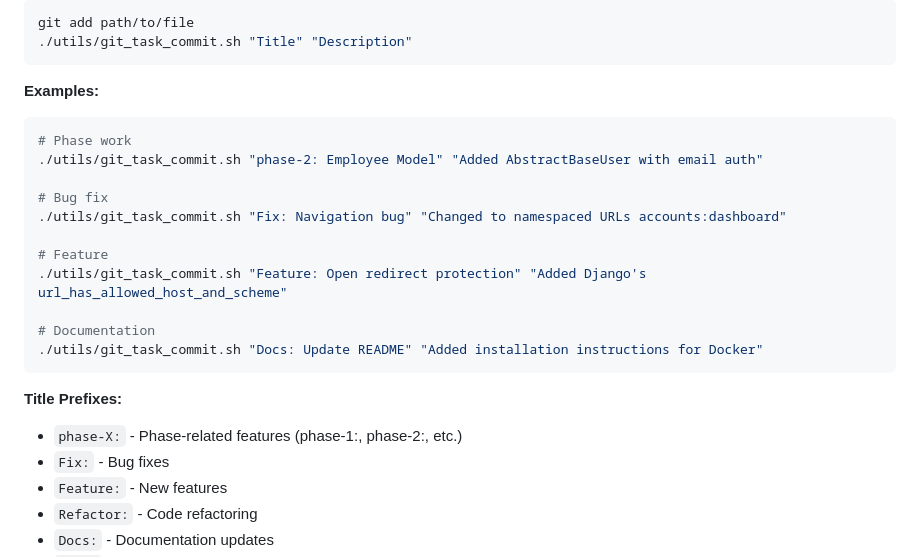
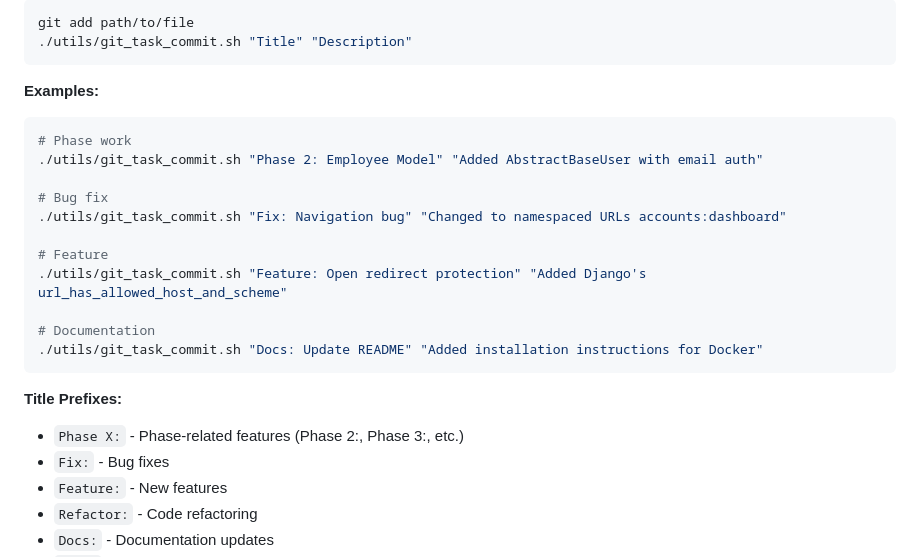
Before and after one commit to AhmadMWaddah/AMW_Django_ERP, a Markdown page: utils/README.md, the part around the change. GitHub-like rendering.

Commit message:
[Feature/Update_Constitution_Git_Workflow] Feature: Update utils README for Git Workflow
Updated branch naming examples from phase-X: to Phase X: format in commit examples and title prefixes.

````diff
--- a/utils/README.md
+++ b/utils/README.md
@@ -16,7 +16,7 @@ git add path/to/file
 **Examples:**
 ```bash
 # Phase work
-./utils/git_task_commit.sh "phase-2: Employee Model" "Added AbstractBaseUser with email auth"
+./utils/git_task_commit.sh "Phase 2: Employee Model" "Added AbstractBaseUser with email auth"
 
 # Bug fix
 ./utils/git_task_commit.sh "Fix: Navigation bug" "Changed to namespaced URLs accounts:dashboard"
@@ -29,7 +29,7 @@ git add path/to/file
 ```
 
 **Title Prefixes:**
-- `phase-X:` - Phase-related features (phase-1:, phase-2:, etc.)
+- `Phase X:` - Phase-related features (Phase 2:, Phase 3:, etc.)
 - `Fix:` - Bug fixes
 - `Feature:` - New features
 - `Refactor:` - Code refactoring
````
